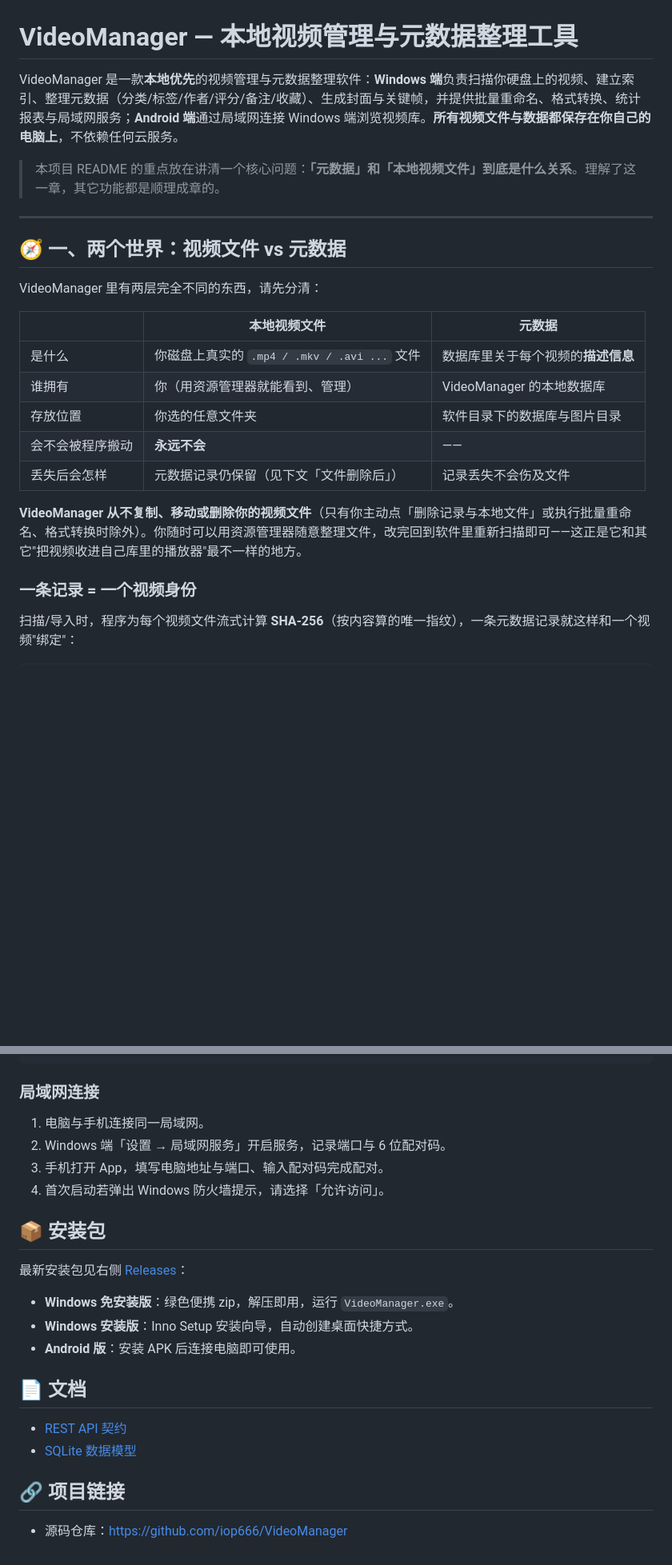
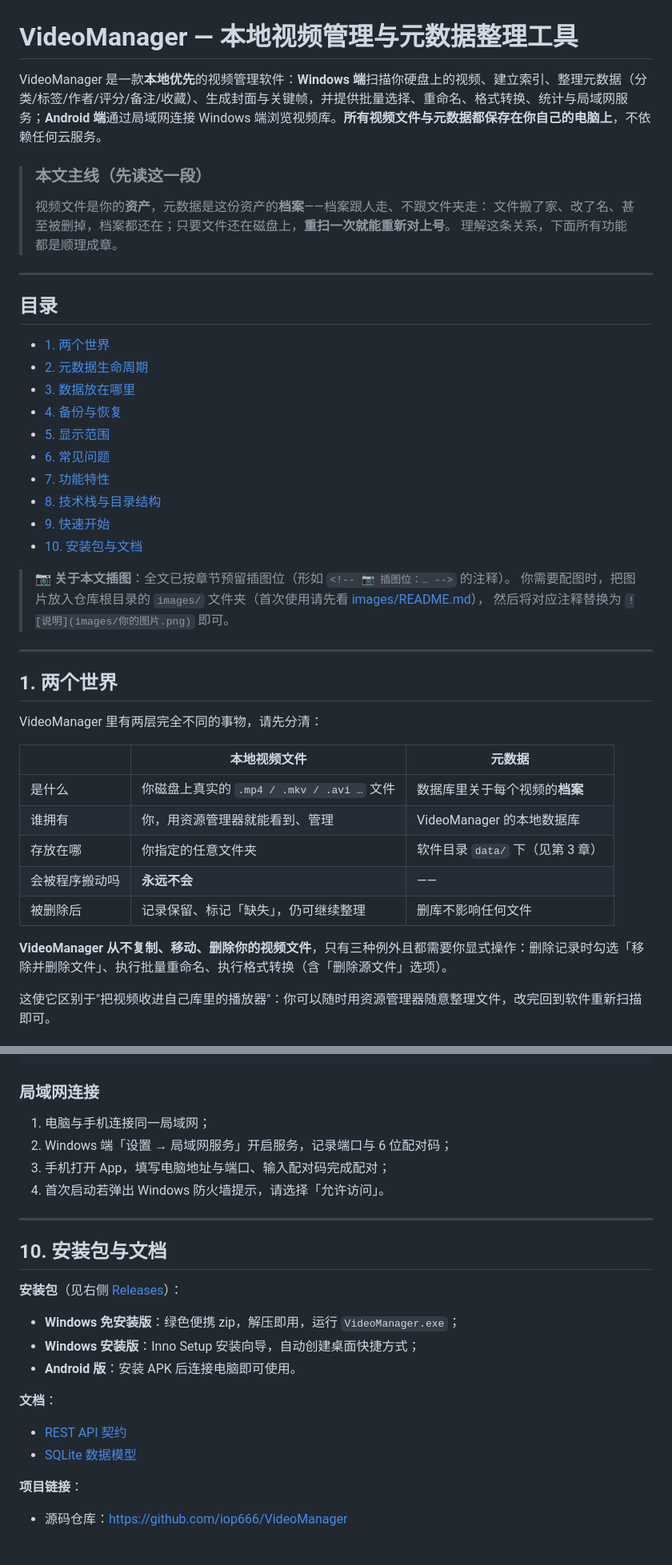
Before and after one commit to iop666/VideoManager, a Markdown page: README.md, 2 parts joined by grey strips. Shown at 80% size. Rendered like a GitHub page; blank space fills up the shorter version.

```diff
--- a/README.md
+++ b/README.md
@@ -1,26 +1,49 @@
 # VideoManager — 本地视频管理与元数据整理工具
 
-VideoManager 是一款**本地优先**的视频管理与元数据整理软件：**Windows 端**负责扫描你硬盘上的视频、建立索引、整理元数据（分类/标签/作者/评分/备注/收藏）、生成封面与关键帧，并提供批量重命名、格式转换、统计报表与局域网服务；**Android 端**通过局域网连接 Windows 端浏览视频库。**所有视频文件与数据都保存在你自己的电脑上**，不依赖任何云服务。
+VideoManager 是一款**本地优先**的视频管理软件：**Windows 端**扫描你硬盘上的视频、建立索引、整理元数据（分类/标签/作者/评分/备注/收藏）、生成封面与关键帧，并提供批量选择、重命名、格式转换、统计与局域网服务；**Android 端**通过局域网连接 Windows 端浏览视频库。**所有视频文件与元数据都保存在你自己的电脑上**，不依赖任何云服务。
 
-> 本项目 README 的重点放在讲清一个核心问题：**「元数据」和「本地视频文件」到底是什么关系**。理解了这一章，其它功能都是顺理成章的。
+> ### 本文主线（先读这一段）
+>
+> 视频文件是你的**资产**，元数据是这份资产的**档案**——档案跟人走、不跟文件夹走：
+> 文件搬了家、改了名、甚至被删掉，档案都还在；只要文件还在磁盘上，**重扫一次就能重新对上号**。
+> 理解这条关系，下面所有功能都是顺理成章。
 
 ---
 
-## 🧭 一、两个世界：视频文件 vs 元数据
+## 目录
 
-VideoManager 里有两层完全不同的东西，请先分清：
+- [1. 两个世界](#1-两个世界)
+- [2. 元数据生命周期](#2-元数据生命周期)
+- [3. 数据放在哪里](#3-数据放在哪里)
+- [4. 备份与恢复](#4-备份与恢复)
+- [5. 显示范围](#5-显示范围)
+- [6. 常见问题](#6-常见问题)
+- [7. 功能特性](#7-功能特性)
+- [8. 技术栈与目录结构](#8-技术栈与目录结构)
+- [9. 快速开始](#9-快速开始)
+- [10. 安装包与文档](#10-安装包与文档)
+
+> 📷 **关于本文插图**：全文已按章节预留插图位（形如 `<!-- 📷 插图位：… -->` 的注释）。
+> 你需要配图时，把图片放入仓库根目录的 `images/` 文件夹（首次使用请先看 [images/README.md](images/README.md)），
+> 然后将对应注释替换为 `![说明](images/你的图片.png)` 即可。
+
+---
+
+## 1. 两个世界
+
+VideoManager 里有两层完全不同的事物，请先分清：
 
 | | **本地视频文件** | **元数据** |
 |---|---|---|
-| 是什么 | 你磁盘上真实的 `.mp4 / .mkv / .avi ...` 文件 | 数据库里关于每个视频的**描述信息** |
-| 谁拥有 | 你（用资源管理器就能看到、管理） | VideoManager 的本地数据库 |
-| 存放位置 | 你选的任意文件夹 | 软件目录下的数据库与图片目录 |
-| 会不会被程序搬动 | **永远不会** | —— |
-| 丢失后会怎样 | 元数据记录仍保留（见下文「文件删除后」） | 记录丢失不会伤及文件 |
+| 是什么 | 你磁盘上真实的 `.mp4 / .mkv / .avi …` 文件 | 数据库里关于每个视频的**档案** |
+| 谁拥有 | 你，用资源管理器就能看到、管理 | VideoManager 的本地数据库 |
+| 存放在哪 | 你指定的任意文件夹 | 软件目录 `data/` 下（见第 3 章） |
+| 会被程序搬动吗 | **永远不会** | —— |
+| 被删除后 | 记录保留、标记「缺失」，仍可继续整理 | 删库不影响任何文件 |
 
-**VideoManager 从不复制、移动或删除你的视频文件**（只有你主动点「删除记录与本地文件」或执行批量重命名、格式转换时除外）。你随时可以用资源管理器随意整理文件，改完回到软件里重新扫描即可——这正是它和其它"把视频收进自己库里的播放器"最不一样的地方。
+**VideoManager 从不复制、移动、删除你的视频文件**，只有三种例外且都需要你显式操作：删除记录时勾选「移除并删除文件」、执行批量重命名、执行格式转换（含「删除源文件」选项）。
 
-### 一条记录 = 一个视频身份
+这使它区别于"把视频收进自己库里的播放器"：你可以随时用资源管理器随意整理文件，改完回到软件重新扫描即可。
 
-扫描/导入时，程序为每个视频文件流式计算 **SHA-256**（按内容算的唯一指纹），一条元数据记录就这样和一个视频"绑定"：
+<!-- 📷 插图位：建议放一张「文件层 vs 元数据层」双层对照示意（或软件主界面截图），例如 images/01-two-worlds.png -->
 
@@ -255,24 +330,26 @@ flutter run
 
 ### 局域网连接
 
-1. 电脑与手机连接同一局域网。
-2. Windows 端「设置 → 局域网服务」开启服务，记录端口与 6 位配对码。
-3. 手机打开 App，填写电脑地址与端口、输入配对码完成配对。
+1. 电脑与手机连接同一局域网；
+2. Windows 端「设置 → 局域网服务」开启服务，记录端口与 6 位配对码；
+3. 手机打开 App，填写电脑地址与端口、输入配对码完成配对；
 4. 首次启动若弹出 Windows 防火墙提示，请选择「允许访问」。
 
-## 📦 安装包
+---
 
-最新安装包见右侧 [Releases](https://github.com/iop666/VideoManager/releases)：
+## 10. 安装包与文档
 
-- **Windows 免安装版**：绿色便携 zip，解压即用，运行 `VideoManager.exe`。
-- **Windows 安装版**：Inno Setup 安装向导，自动创建桌面快捷方式。
+**安装包**（见右侧 [Releases](https://github.com/iop666/VideoManager/releases)）：
+
+- **Windows 免安装版**：绿色便携 zip，解压即用，运行 `VideoManager.exe`；
+- **Windows 安装版**：Inno Setup 安装向导，自动创建桌面快捷方式；
 - **Android 版**：安装 APK 后连接电脑即可使用。
 
-## 📄 文档
+**文档**：
 
 - [REST API 契约](docs/api-contract.md)
 - [SQLite 数据模型](docs/data-model.md)
 
-## 🔗 项目链接
+**项目链接**：
 
 - 源码仓库：https://github.com/iop666/VideoManager
```
Also changed, not shown: other parts of README.md (+158 -106 lines), images/README.md (added, +24 -0 lines).
